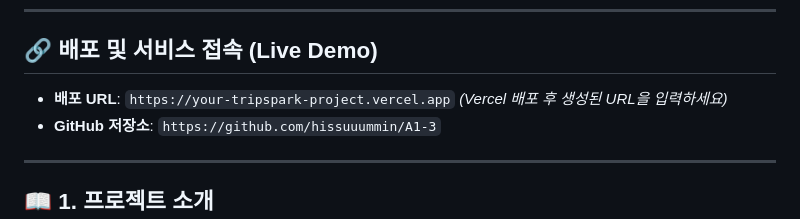
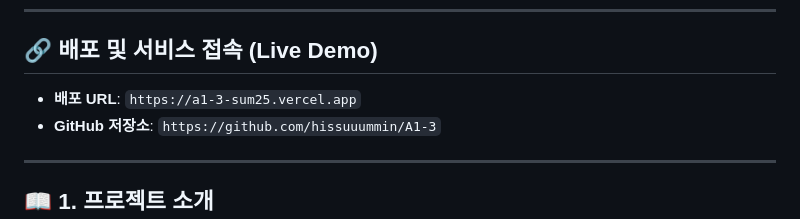
Before and after one commit to hissuuummin/A1-3, a Markdown page: README.md, the part around the change. Drawn GitHub-style.

Commit message:
docs: update deployed live URL in README

```diff
--- a/README.md
+++ b/README.md
@@ -8,7 +8,7 @@
 
 ## 🔗 배포 및 서비스 접속 (Live Demo)
 
-- **배포 URL**: `https://your-tripspark-project.vercel.app` *(Vercel 배포 후 생성된 URL을 입력하세요)*
+- **배포 URL**: `https://a1-3-sum25.vercel.app`
 - **GitHub 저장소**: `https://github.com/hissuuummin/A1-3`
 
 ---
```
